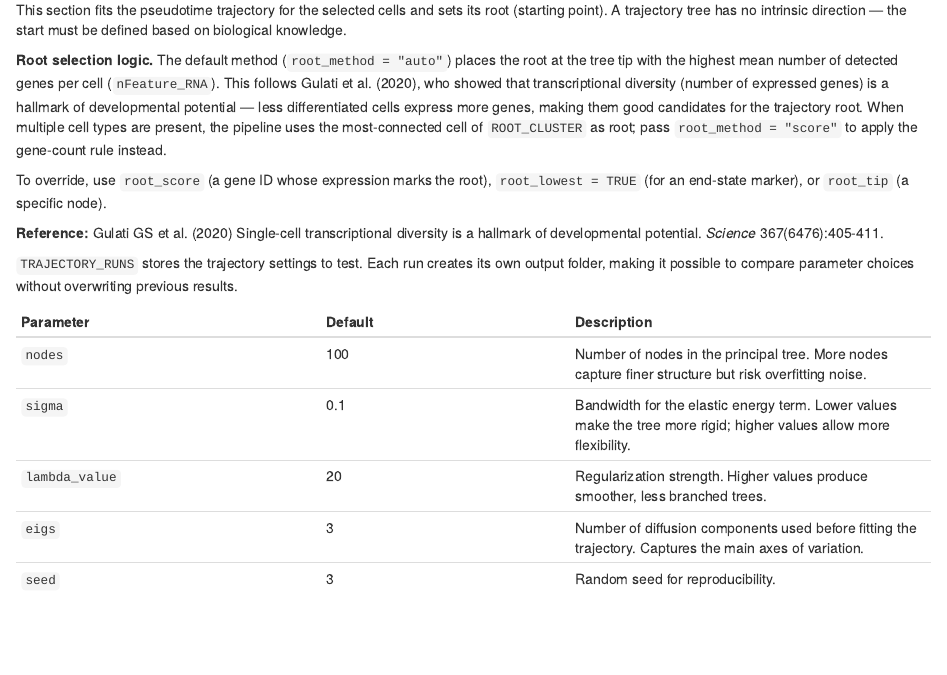
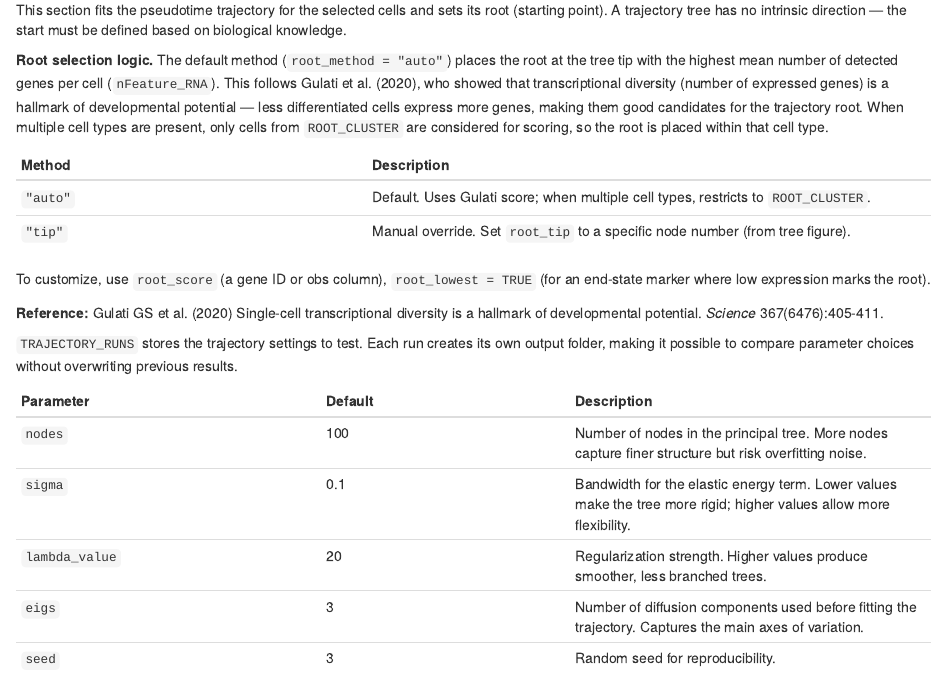
Before and after one commit to laboratoriorgit-lang/SingleCell, an R Markdown document (reports/arabidopsis_scRNAseq_pipeline.Rmd): the page in a window 1100 px wide, from 9490 px down. Rendered offline with R 4.5, knitr and Pandoc, with nearby package versions.

Commit message:
Root selection: auto always uses Gulati score
- auto: uses nFeature_RNA score, filters to ROOT_CLUSTER when multiple types
- tip: manual override by node number
- most_connected: kept as hidden legacy option
- Documentation updated with Gulati et al. 2020 reference

```diff
--- a/reports/arabidopsis_scRNAseq_pipeline.Rmd
+++ b/reports/arabidopsis_scRNAseq_pipeline.Rmd
@@ -1817,11 +1817,16 @@ root at the tree tip with the highest mean number of detected genes per cell
 transcriptional diversity (number of expressed genes) is a hallmark of
 developmental potential — less differentiated cells express more genes, making
 them good candidates for the trajectory root. When multiple cell types are
-present, the pipeline uses the most-connected cell of `ROOT_CLUSTER` as root;
-pass `root_method = "score"` to apply the gene-count rule instead.
-
-To override, use `root_score` (a gene ID whose expression marks the root),
-`root_lowest = TRUE` (for an end-state marker), or `root_tip` (a specific node).
+present, only cells from `ROOT_CLUSTER` are considered for scoring, so the root
+is placed within that cell type.
+
+| Method | Description |
+|--------|-------------|
+| `"auto"` | Default. Uses Gulati score; when multiple cell types, restricts to `ROOT_CLUSTER`. |
+| `"tip"` | Manual override. Set `root_tip` to a specific node number (from tree figure). |
+
+To customize, use `root_score` (a gene ID or obs column), `root_lowest = TRUE`
+(for an end-state marker where low expression marks the root).
 
 **Reference:** Gulati GS et al. (2020) Single-cell transcriptional diversity is
 a hallmark of developmental potential. *Science* 367(6476):405-411.
--- a/workflow/ScRNA_Pseudotime_Functions.py
+++ b/workflow/ScRNA_Pseudotime_Functions.py
@@ -255,25 +255,37 @@ def build_pseudotime_trajectory(
         ppt_sigma  = sigma,
     )
 
-    # Root selection (see "Root selection for pseudotime" in the README).
-    #   "auto" (default):
-    #       - more than one cell type in the trajectory: the root is the most-connected
-    #         cell of the selected root_cluster (the root cell type chosen by the user).
-    #       - a single cell type: the root is placed automatically at the TIP of the
-    #         tree where the mean of root_score is highest (lowest if root_lowest).
-    #         root_score defaults to the number of detected genes per cell, a proxy of
-    #         developmental potential (Gulati et al. 2020). It is an assumption, so a
-    #         message is printed; the direction of pseudotime is conventional.
-    #   "score": always use the tip rule above, even with several cell types.
-    #   "tip": the root is the tip with node number root_tip.
-    #   "most_connected": hidden legacy option, the most-connected cell of root_cluster
-    #         (see _most_connected_cell); not used by the main workflow.
+    # Root selection (Gulati et al. 2020: nFeature_RNA as developmental potential proxy).
+    #   "auto" (default): uses root_score (nFeature_RNA by default) to find the tree tip
+    #       with the highest mean score. When multiple cell types are present, only cells
+    #       from root_cluster are considered for scoring, so the root is placed in that
+    #       cell type. With a single cell type, all cells are scored.
+    #   "tip": manual override — the root is the tip with node number root_tip.
+    #   "most_connected": hidden legacy option, not used by the main workflow.
     n_types = adata.obs[annotation_col].nunique()
-    method  = root_method
-    if method == "auto":
-        method = "most_connected" if n_types > 1 else "score"
-        label  = "selected root cell type" if n_types > 1 else "automatic tip rule (single cell type)"
-    else:
-        label  = method
+    method  = root_method if root_method != "auto" else "score"
+    label   = f"Gulati score ({root_score})" if method == "score" else method
 
-    if method == "most_connected":
+    if method == "tip":
+        if root_tip is None:
+            raise ValueError("root_method = 'tip' needs root_tip (a tip node number).")
+        scf.tl.root(adata, root=int(root_tip))
+        scf.tl.pseudotime(adata)
+        root_cell = adata.obs["t"].idxmin()
+        adata.obs["is_root"] = adata.obs_names == root_cell
+    elif method == "score":
+        ensure_expression_in_X(adata)
+        if root_score not in adata.obs.columns and root_score not in adata.var_names:
+            adata.obs[root_score] = np.asarray((adata.X > 0).sum(axis=1)).ravel()
+        # When multiple cell types, restrict scoring to root_cluster cells
+        if n_types > 1 and root_cluster is not None:
+            mask = adata.obs[annotation_col] == root_cluster
+            score_values = adata.obs[root_score].values.astype(float).copy()
+            score_values[~mask] = -np.inf if not root_lowest else np.inf
+            adata.obs["_root_score_masked"] = score_values
+            score_col = "_root_score_masked"
+            label = f"Gulati score ({root_score}) within {root_cluster}"
+        else:
+            score_col = root_score
+        tip_means = None
+        if score_col in adata.obs.columns:
@@ -280,15 +295,14 @@ def build_pseudotime_trajectory(
+            tip_means  = {int(t): float(node_means[int(t)]) for t in adata.uns["graph"]["tips"]}
+        scf.tl.root(adata, root=score_col, tips_only=True, min_val=root_lowest)
+        scf.tl.pseudotime(adata)
+        root_cell = adata.obs["t"].idxmin()
+        adata.obs["is_root"] = adata.obs_names == root_cell
+        if "_root_score_masked" in adata.obs.columns:
+            del adata.obs["_root_score_masked"]
+    elif method == "most_connected":
+        # Legacy option, kept for backwards compatibility
         root_cell = _most_connected_cell(adata, annotation_col, root_cluster)
         adata.obs["is_root"] = adata.obs_names == root_cell
         scf.tl.root(adata, root="is_root")
         scf.tl.pseudotime(adata)
     else:
-        if method == "tip":
-            if root_tip is None:
-                raise ValueError("root_method = 'tip' needs root_tip (a tip node number).")
-            scf.tl.root(adata, root=int(root_tip))
-        elif method == "score":
-            ensure_expression_in_X(adata)
-            if root_score not in adata.obs.columns and root_score not in adata.var_names:
-                # number of detected genes per cell, computed from the expression matrix
-                adata.obs[root_score] = np.asarray((adata.X > 0).sum(axis=1)).ravel()
-            tip_means = None
@@ -299,2 +308,0 @@ def build_pseudotime_trajectory(
-                node_means = (R.T @ adata.obs[root_score].values.astype(float)) / np.maximum(R.sum(0), 1e-9)
-                tip_means  = {int(t): float(node_means[int(t)]) for t in adata.uns["graph"]["tips"]}
@@ -306,5 +309,4 @@ def build_pseudotime_trajectory(
-        root_cell = adata.obs["t"].idxmin()
-        adata.obs["is_root"] = adata.obs_names == root_cell
+        raise ValueError(f"Unknown root_method '{root_method}'.")
     print(f"✓ Root: {label} | root node {int(adata.uns['graph']['root'])}")
     if method == "score":
         if tip_means:
```
Also changed, not shown: workflow/ScRNA_Pseudotime_Functions.py (12 more changed lines).
